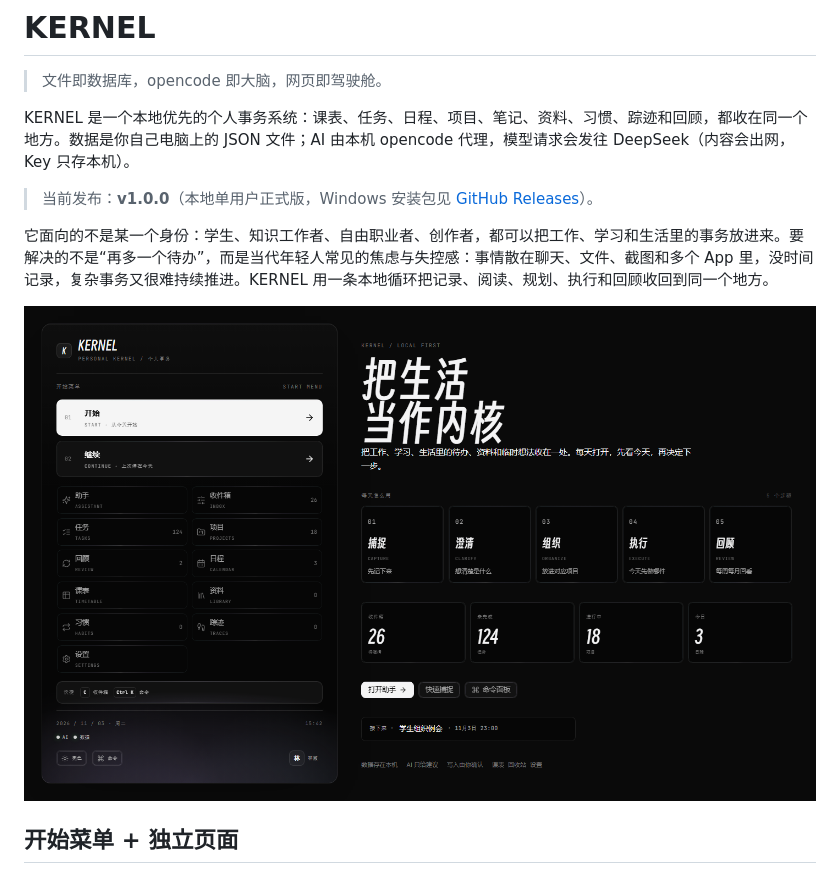
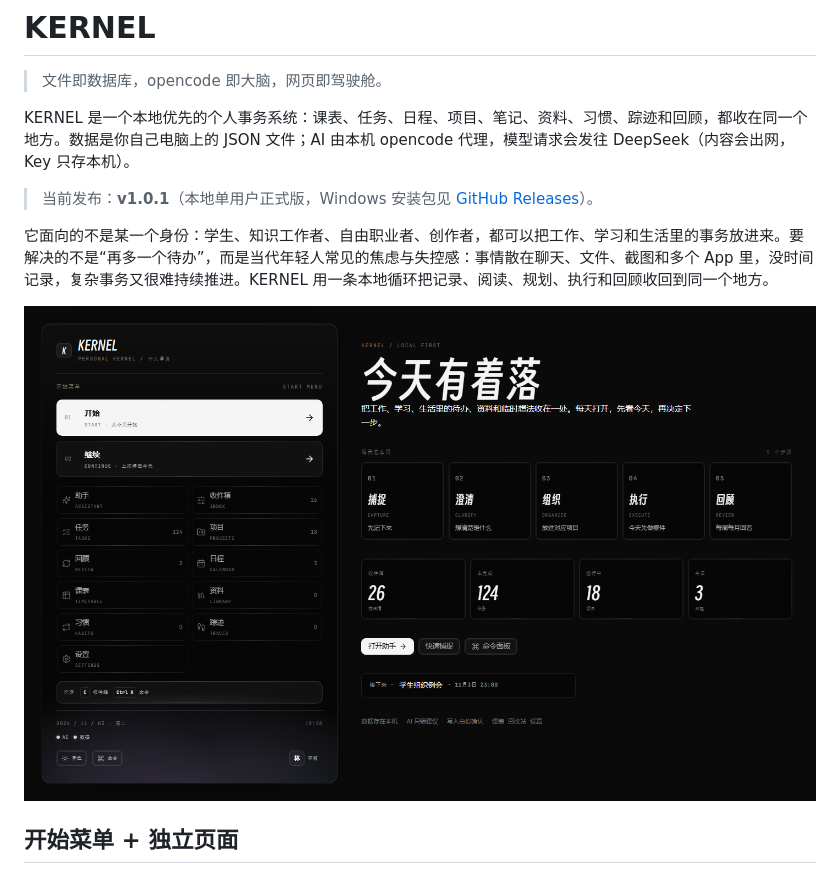
Before and after one commit to plmt3742/kernel, a Markdown page: README.md, the part around the change. Drawn GitHub-style; pictures changed too: assets/start.png.

```diff
--- a/README.md
+++ b/README.md
@@ -4,7 +4,7 @@
 
 KERNEL 是一个本地优先的个人事务系统：课表、任务、日程、项目、笔记、资料、习惯、踪迹和回顾，都收在同一个地方。数据是你自己电脑上的 JSON 文件；AI 由本机 opencode 代理，模型请求会发往 DeepSeek（内容会出网，Key 只存本机）。
 
-> 当前发布：**v1.0.0**（本地单用户正式版，Windows 安装包见 [GitHub Releases](https://github.com/plmt3742/kernel/releases)）。
+> 当前发布：**v1.0.1**（本地单用户正式版，Windows 安装包见 [GitHub Releases](https://github.com/plmt3742/kernel/releases)）。
 
 它面向的不是某一个身份：学生、知识工作者、自由职业者、创作者，都可以把工作、学习和生活里的事务放进来。要解决的不是“再多一个待办”，而是当代年轻人常见的焦虑与失控感：事情散在聊天、文件、截图和多个 App 里，没时间记录，复杂事务又很难持续推进。KERNEL 用一条本地循环把记录、阅读、规划、执行和回顾收回到同一个地方。
 
```
Also changed, not shown: site/assets/start.png, 11 other files.
